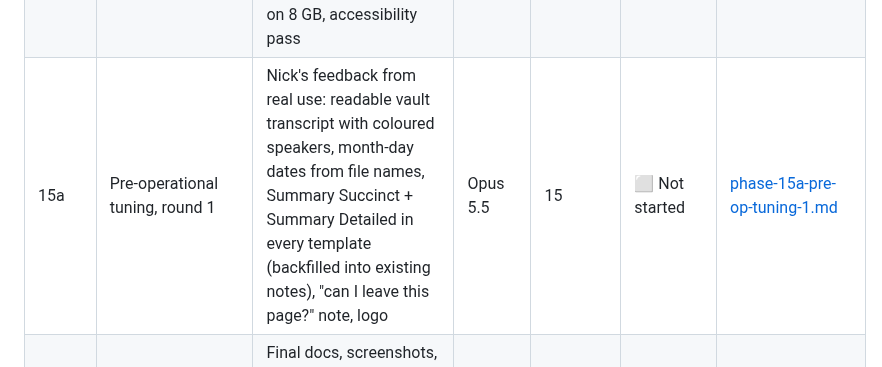
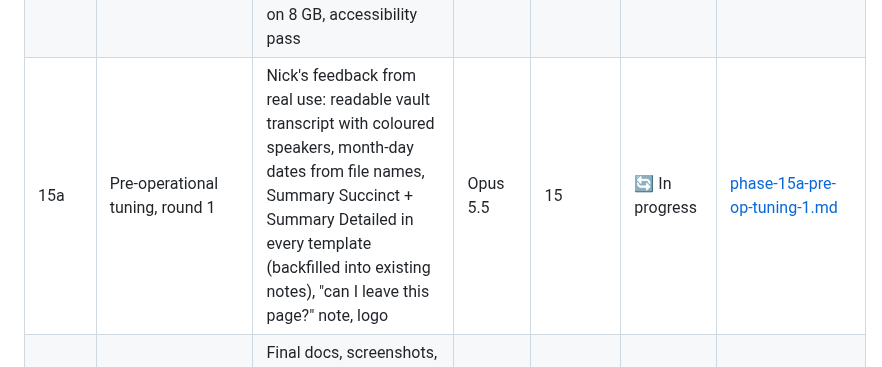
Before and after one commit to antonizick/MeetingMaster3, a Markdown page: IMPLEMENTATION_PLAN.md, the part around the change. Drawn GitHub-style.

Commit message:
chore(plan): start phase 15a
Co-Authored-By: Claude Opus 5.5 <noreply@anthropic.com>

```diff
--- a/IMPLEMENTATION_PLAN.md
+++ b/IMPLEMENTATION_PLAN.md
@@ -37,7 +37,7 @@ Phases run in order. Phases whose dependencies are all complete may run in paral
 | 13 | Expanded template library | Author the remaining 17 templates (22 total), with validation and prompt-assembly golden tests | Sonnet 5.5 | 09 | ✅ Complete | [phase-13-template-library.md](prompts/phase-13-template-library.md) |
 | 14 | Docker & deployment | Multi-stage GPU and CPU images, compose with volumes and GPU reservation, host Ollama connectivity, non-root user, size budget, install docs | Sonnet 5.5 | 11, 12 | ✅ Complete | [phase-14-docker-deployment.md](prompts/phase-14-docker-deployment.md) |
 | 15 | Hardening, security review & QA | Threat model, security review and fixes, dependency and licence audit, E2E tests, measured performance on 8 GB, accessibility pass | Opus 5.5 | 13, 14 | ✅ Complete | [phase-15-hardening-qa.md](prompts/phase-15-hardening-qa.md) |
-| 15a | Pre-operational tuning, round 1 | Nick's feedback from real use: readable vault transcript with coloured speakers, month-day dates from file names, Summary Succinct + Summary Detailed in every template (backfilled into existing notes), "can I leave this page?" note, logo | Opus 5.5 | 15 | ⬜ Not started | [phase-15a-pre-op-tuning-1.md](prompts/phase-15a-pre-op-tuning-1.md) |
+| 15a | Pre-operational tuning, round 1 | Nick's feedback from real use: readable vault transcript with coloured speakers, month-day dates from file names, Summary Succinct + Summary Detailed in every template (backfilled into existing notes), "can I leave this page?" note, logo | Opus 5.5 | 15 | 🔄 In progress | [phase-15a-pre-op-tuning-1.md](prompts/phase-15a-pre-op-tuning-1.md) |
 | 16 | Release v0.1.0 & GitHub publication | Final docs, screenshots, CHANGELOG, version and tag, release notes, GitHub repo creation (with confirmation), MVP sign-off | Sonnet 5.5 | 15, 15a | ⬜ Not started | [phase-16-release.md](prompts/phase-16-release.md) |
 
 ### Model rationale
```
